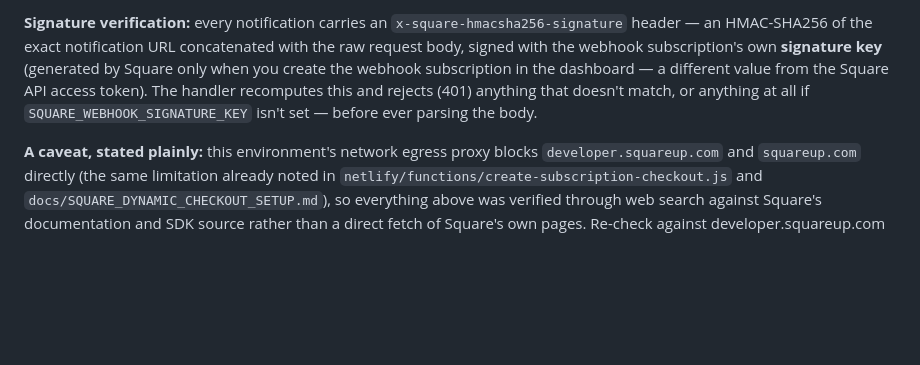
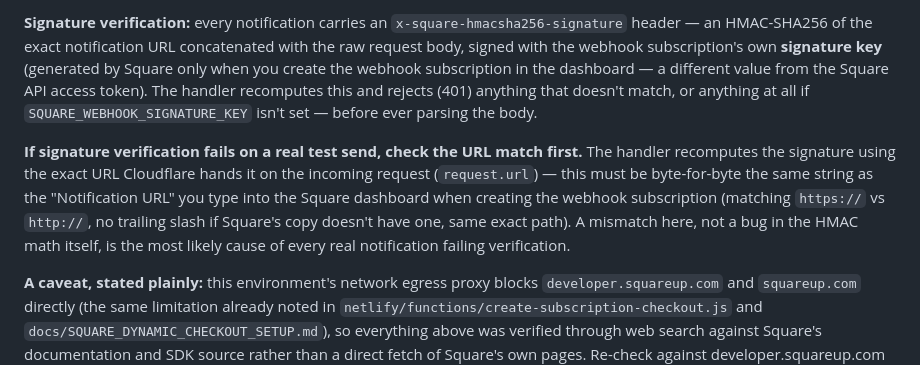
Before and after one commit to HeatherFeist/Circle-Squared, a Markdown page: docs/SUBSCRIPTIONS_SETUP.md, the part around the change. Drawn GitHub-style; blank space fills up the shorter version.

Commit message:
Add URL-matching troubleshooting note for webhook signature verification

```diff
--- a/docs/SUBSCRIPTIONS_SETUP.md
+++ b/docs/SUBSCRIPTIONS_SETUP.md
@@ -205,6 +205,16 @@ value from the Square API access token). The handler recomputes this and
 rejects (401) anything that doesn't match, or anything at all if
 `SQUARE_WEBHOOK_SIGNATURE_KEY` isn't set — before ever parsing the body.
 
+**If signature verification fails on a real test send, check the URL
+match first.** The handler recomputes the signature using the exact URL
+Cloudflare hands it on the incoming request (`request.url`) — this must
+be byte-for-byte the same string as the "Notification URL" you type into
+the Square dashboard when creating the webhook subscription (matching
+`https://` vs `http://`, no trailing slash if Square's copy doesn't have
+one, same exact path). A mismatch here, not a bug in the HMAC math
+itself, is the most likely cause of every real notification failing
+verification.
+
 **A caveat, stated plainly:** this environment's network egress proxy
 blocks `developer.squareup.com` and `squareup.com` directly (the same
 limitation already noted in `netlify/functions/create-subscription-checkout.js`
```
